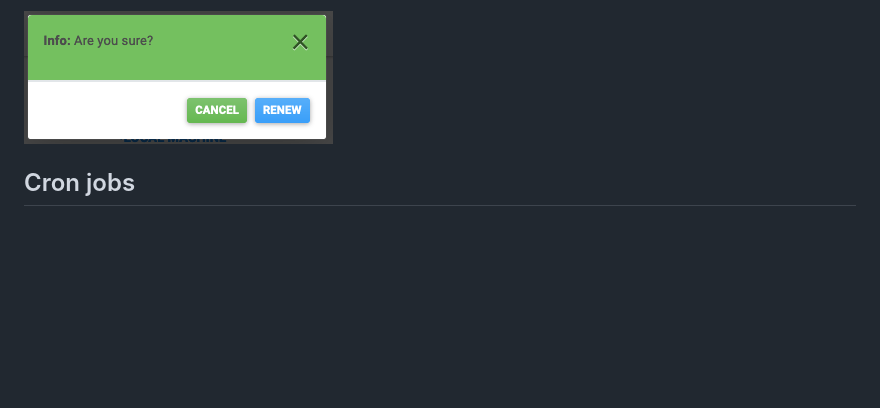
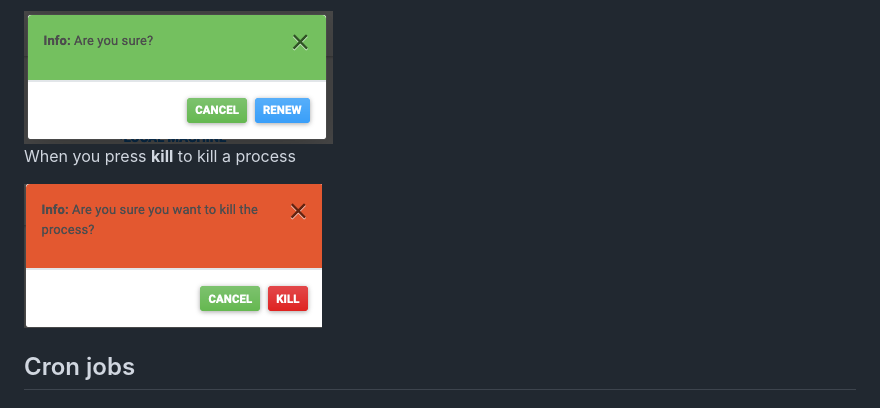
Before and after one commit to eli-11b/Linux-Admin-Dash, a Markdown page: README.md, the part around the change. Rendered like a GitHub page; pictures changed too: images/screenshot-modal-killprocess.png (added); blank space fills up the shorter version.

Commit message:
Added kill process modal and updated readme

```diff
--- a/README.md
+++ b/README.md
@@ -26,6 +26,8 @@ Information about users, IP addresses, disk space, processes and environment var
 <img src="images/screenshot-modal-releaseip.png">
 <p>  When you press renew IP</p>
 <img src="images/screenshot-modal-renewip.png">
+<p>  When you press <strong>kill</strong> to kill a process</p>
+<img src="images/screenshot-modal-killprocess.png">
 
 
 
```
Also changed, not shown: 1 other file.
